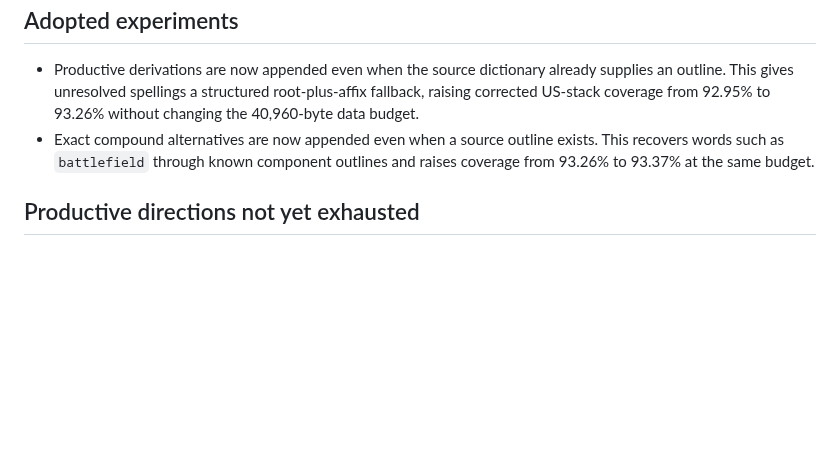
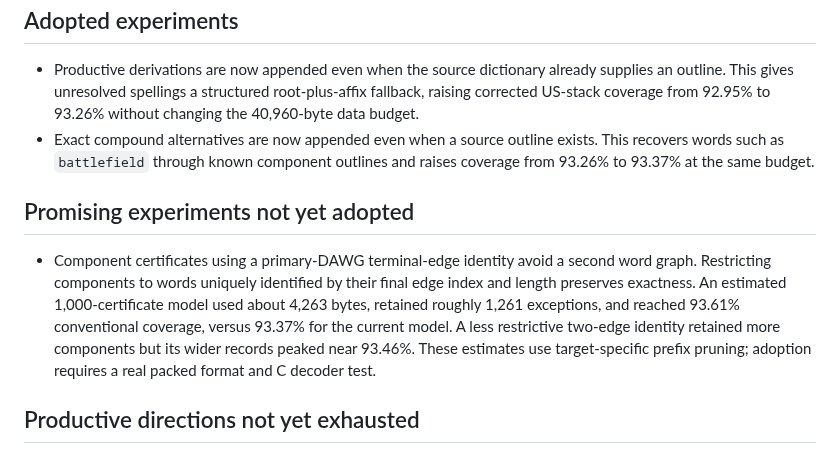
Before and after one commit to jyn514/dotfiles, a Markdown page: tools/lapwing-prototype/EXPERIMENTS.md, the part around the change. Rendered like a GitHub page; blank space fills up the shorter version.

Commit message:
Record primary-DAWG component certificate results
Measure exact morphology and compound certificates keyed by unique terminal-edge identities in the primary graph. A 1,000-record estimate reaches 93.61% at 40 KiB, but still requires a packed-format and decoder implementation to verify prefix behavior.

```diff
--- a/tools/lapwing-prototype/EXPERIMENTS.md
+++ b/tools/lapwing-prototype/EXPERIMENTS.md
@@ -67,6 +67,17 @@ letter-by-letter fallback is reported separately and is not counted here.
   exists. This recovers words such as `battlefield` through known component
   outlines and raises coverage from 93.26% to 93.37% at the same budget.
 
+## Promising experiments not yet adopted
+
+- Component certificates using a primary-DAWG terminal-edge identity avoid a
+  second word graph. Restricting components to words uniquely identified by
+  their final edge index and length preserves exactness. An estimated
+  1,000-certificate model used about 4,263 bytes, retained roughly 1,261
+  exceptions, and reached 93.61% conventional coverage, versus 93.37% for the
+  current model. A less restrictive two-edge identity retained more components
+  but its wider records peaked near 93.46%. These estimates use target-specific
+  prefix pruning; adoption requires a real packed format and C decoder test.
+
 ## Productive directions not yet exhausted
 
 - Replace the accepted bounded vocabulary rebalance heuristic with exact
```
